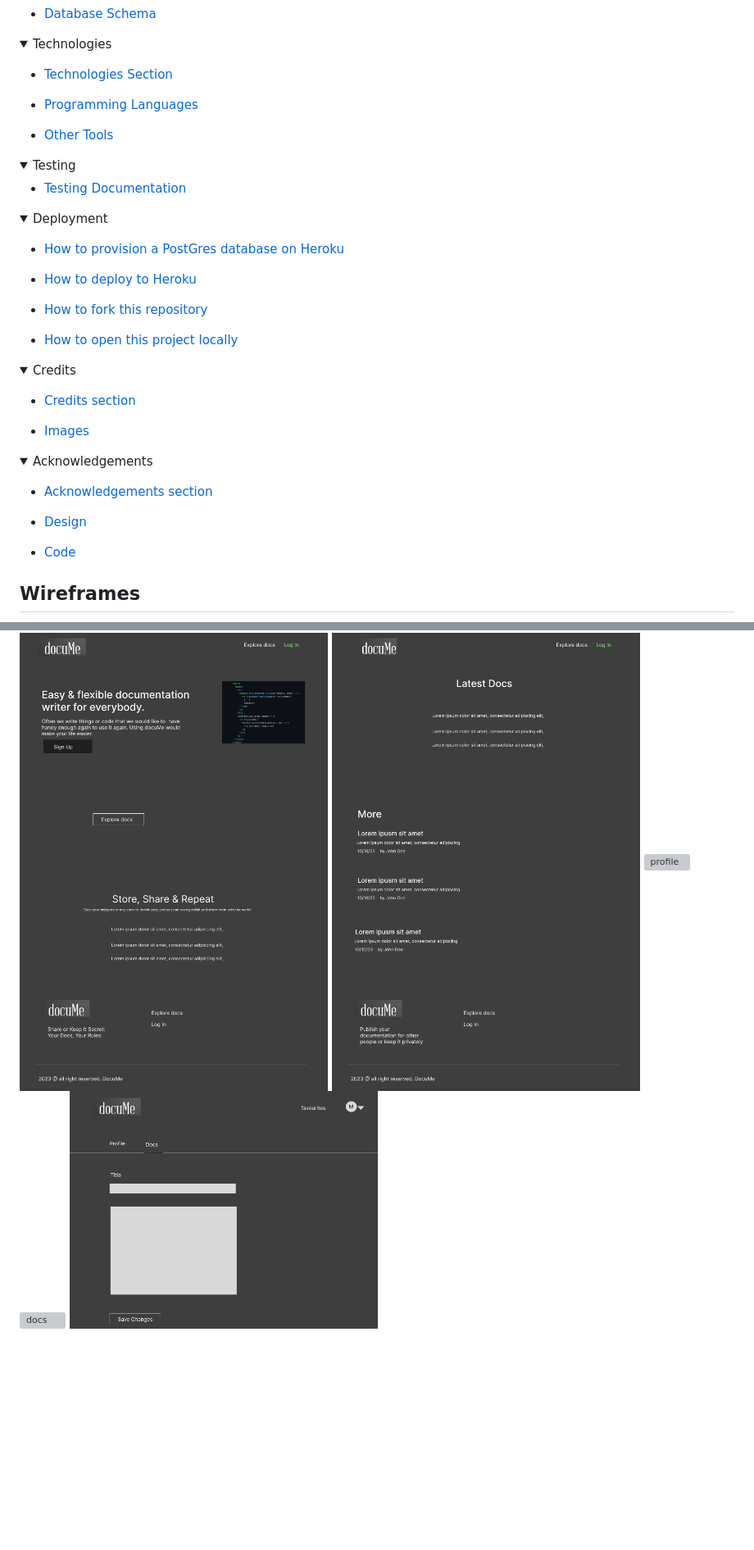
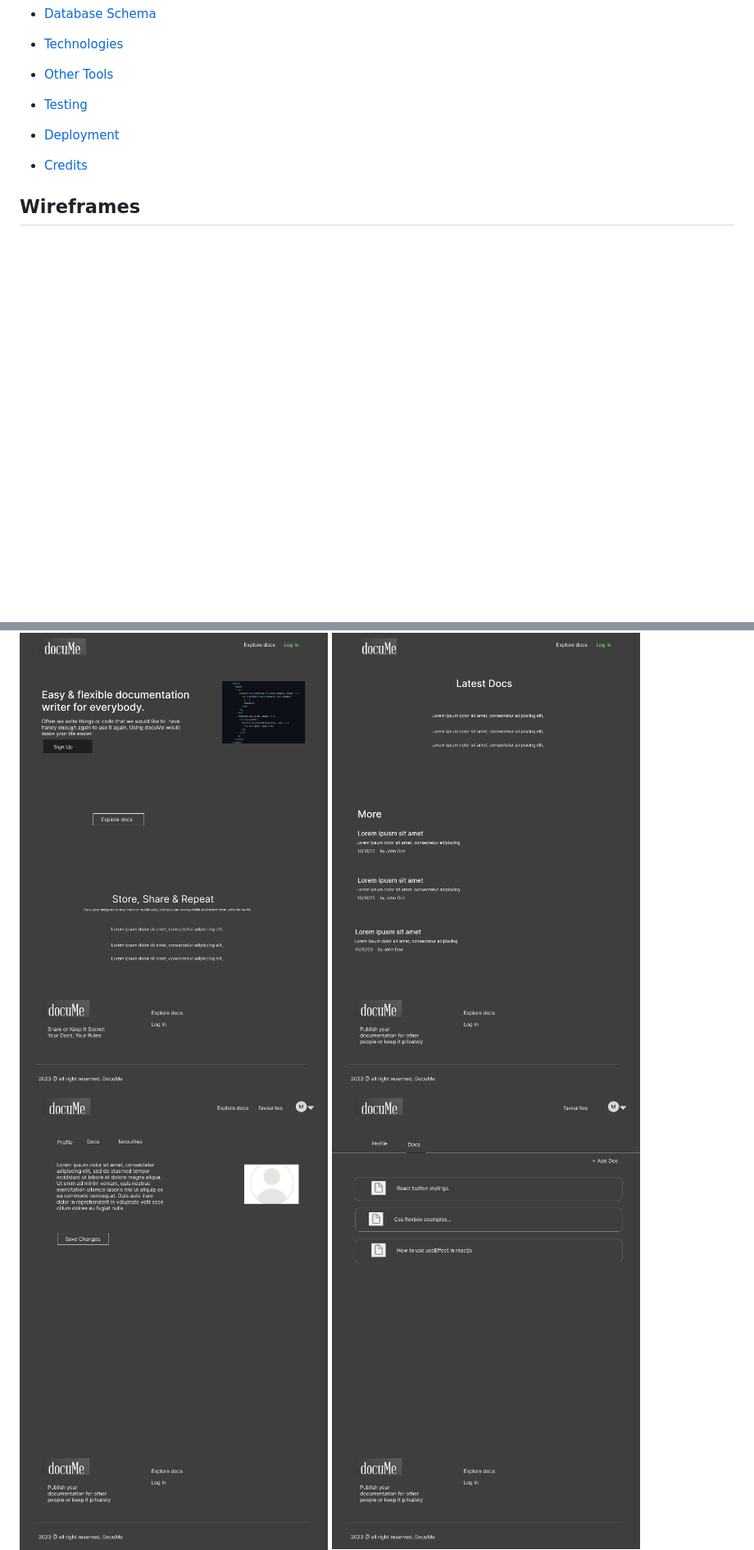
Before and after one commit to saamauro92/docume, a Markdown page: README.md, 2 parts joined by grey strips. Shown at 82% size. Rendered like a GitHub page; folded sections open; blank space fills up the shorter version; grey boxes are pictures that could not be loaded.

Commit message:
Update content

```diff
--- a/README.md
+++ b/README.md
@@ -57,86 +38,22 @@
 - [Database Schema](#database-schema)
 
 
-
-</details>
-
-
-
-<details>
-
-<summary>Technologies</summary>
-
-
-
-- [Technologies Section](#technologies-section)
-
-- [Programming Languages](#programming-languages)
+- [Technologies](#technologies)
 
 - [Other Tools](#other-tools)
 
 
 
-</details>
+- [Testing ](#testing)
 
 
 
-<details>
-
-<summary>Testing</summary>
+- [Deployment](#deployment)
 
 
-
-- [Testing Documentation](#testing)
-
-</details>
+- [Credits](#credits)
 
 
-
-<details>
-
-<summary>Deployment</summary>
-
-
-
-- [How to provision a PostGres database on Heroku](#how-to-publish-to-heroku)
-
-- [How to deploy to Heroku](#how-to-publish-to-heroku)
-
-- [How to fork this repository](#how-to-fork-this-repository)
-
-- [How to open this project locally](#how-to-open-this-project-locally)
-
-</details>
-
-
-
-<details>
-
-<summary>Credits</summary>
-
-
-
-- [Credits section](#credits-section)
-
-- [Images](#images)
-
-</details>
-
-
-
-<details>
-
-<summary>Acknowledgements</summary>
-
-
-
-- [Acknowledgements section](#acknowledgements-section)
-
-- [Design](#design)
-
-- [Code](#code)
-
-</details>
 
 
 
@@ -144,8 +61,8 @@
 
 ![homepage](readme/index.png)
 ![explore](readme/explore.png)
-![profile](readme/profile.png)
-![docs](readme/docs.png)
+![profile](readme/Profile.png)
+![docs](readme/Docs.png)
 ![create](readme/create-doc.png)
 
 ### User stories
```
Also changed, not shown: other parts of README.md (+1 -20 lines).
